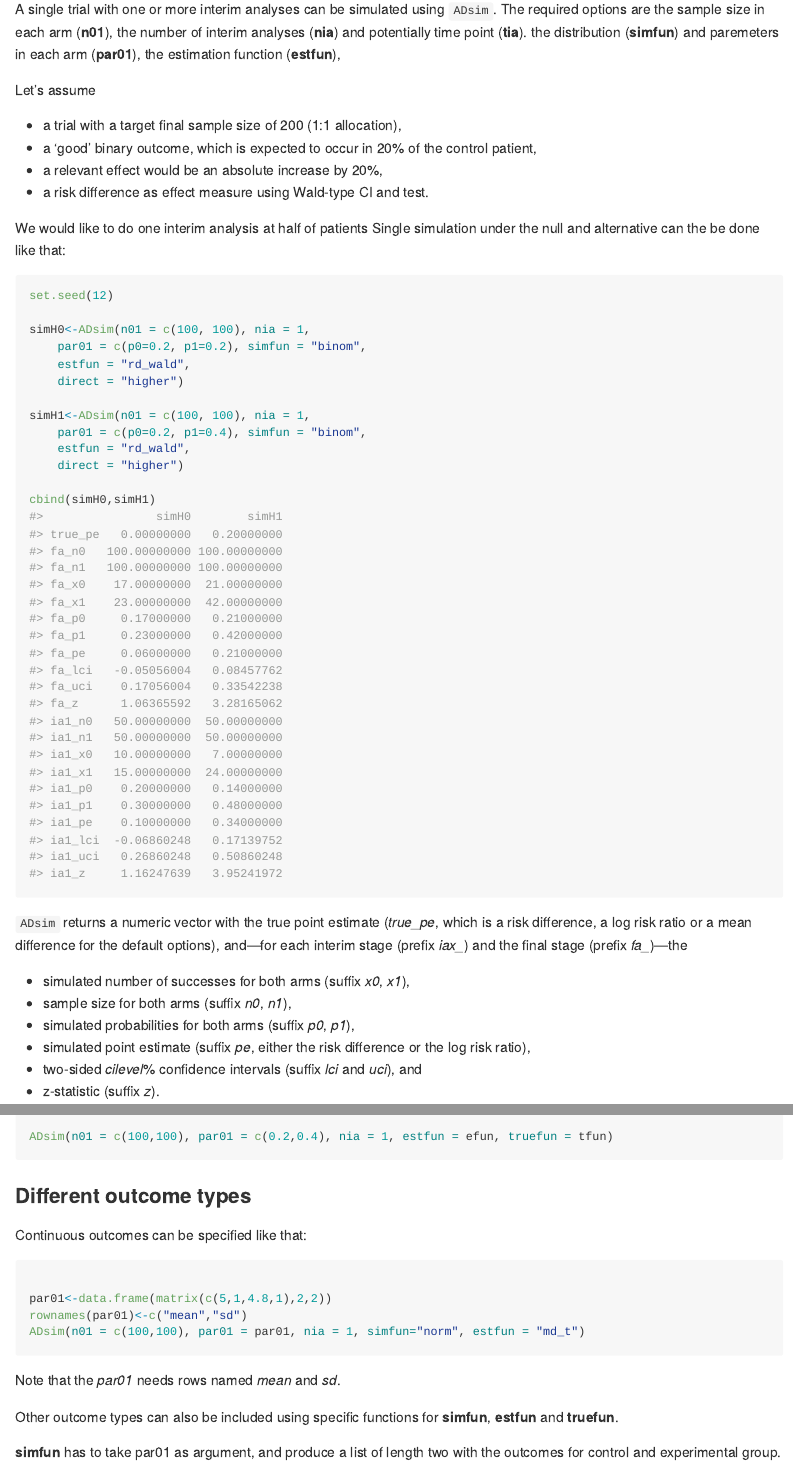
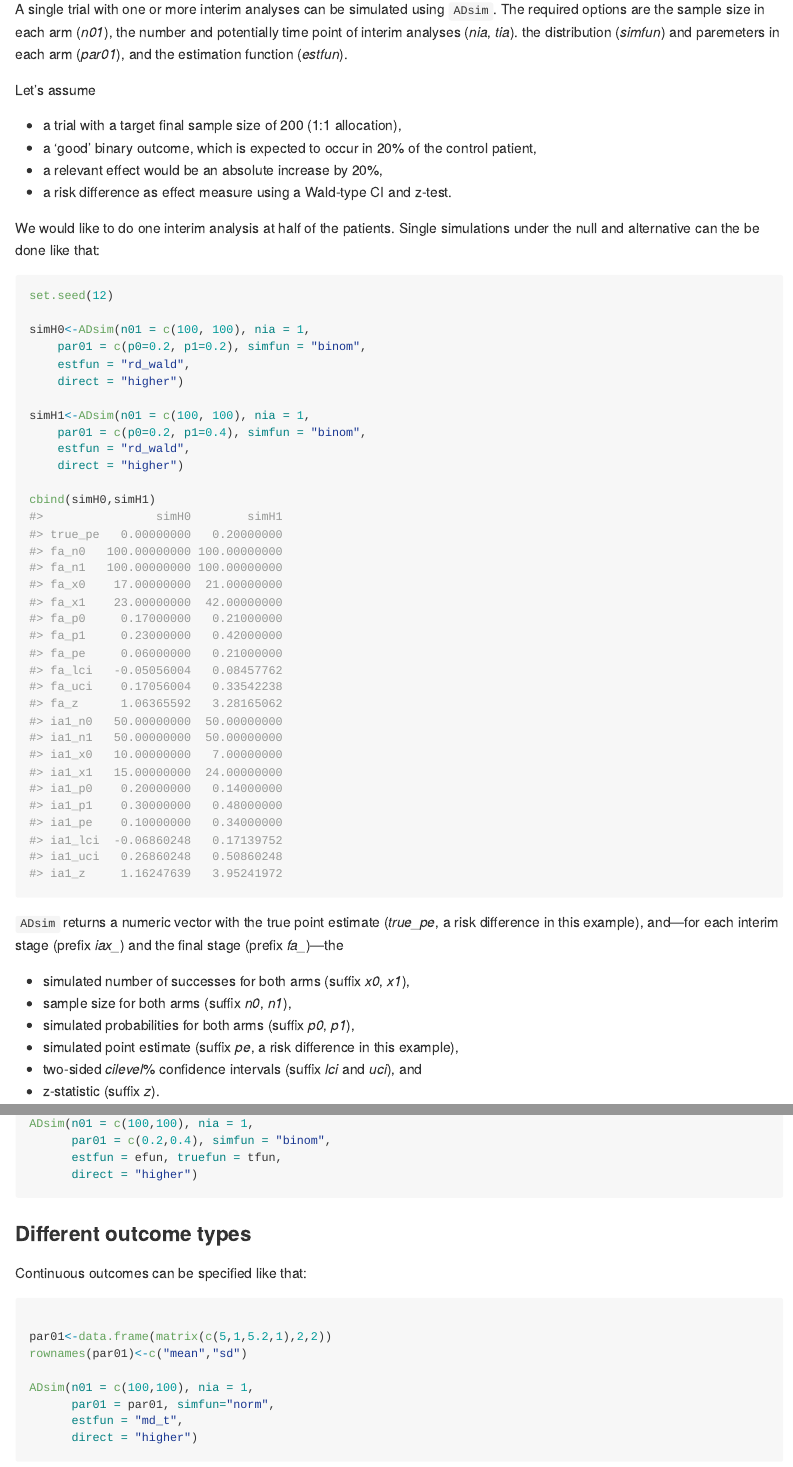
Before and after one commit to dcr-unibe-ch/AdaptiveDesignSim, an R Markdown document (README.Rmd): the page in a window 1100 px wide, from 420 px down, and a second part further down, joined at a grey line. The pictures show the output file README.md that the author committed with the source, drawn offline in the style of GitHub; long lines of code are wrapped.

Commit message:
Update readme

````diff
--- a/README.Rmd
+++ b/README.Rmd
@@ -41,20 +41,20 @@ options(width = 200)
 ## Simulation
 
 A single trial with one or more interim analyses can be simulated using `ADsim`.
-The required options are the sample size in each arm (**n01**),
-	the number of interim analyses (**nia**) and potentially time point (**tia**).
-	the distribution (**simfun**) and paremeters in each arm (**par01**),
-	the estimation function (**estfun**),
+The required options are the sample size in each arm (*n01*),
+	the number and potentially time point of interim analyses (*nia*, *tia*).
+	the distribution (*simfun*) and paremeters in each arm (*par01*),
+	and the estimation function (*estfun*).
 
 Let's assume
 
 - a trial with a target final sample size of 200 (1:1 allocation),
 - a 'good' binary outcome, which is expected to occur in 20% of the control patient,
 - a relevant effect would be an absolute increase by 20%,
-- a risk difference as effect measure using Wald-type CI and test.
+- a risk difference as effect measure using a Wald-type CI and z-test.
 
-We would like to do one interim analysis at half of patients
-Single simulation under the null and alternative can the be done like that:
+We would like to do one interim analysis at half of the patients.
+Single simulations under the null and alternative can the be done like that:
 
 ```{r}
 set.seed(12)
@@ -72,14 +72,14 @@ simH1<-ADsim(n01 = c(100, 100), nia = 1,
 cbind(simH0,simH1)
 ```
 
-`ADsim` returns a numeric vector with the true point estimate (*true_pe*, which is a risk difference,
-a log risk ratio or a mean difference for the default options),
+`ADsim` returns a numeric vector with the true point estimate
+(*true_pe*, a risk difference in this example),
 and---for each interim stage (prefix *iax_*) and the final stage (prefix *fa_*)---the
 
 - simulated number of successes for both arms (suffix *x0*, *x1*),
 - sample size for both arms (suffix *n0*, *n1*),
 - simulated probabilities for both arms (suffix *p0*, *p1*),
-- simulated point estimate (suffix *pe*, either the risk difference or the log risk ratio),
+- simulated point estimate (suffix *pe*, a risk difference in this example),
 - two-sided *cilevel*% confidence intervals (suffix *lci* and *uci*), and
 - z-statistic (suffix *z*).
 
@@ -142,7 +142,10 @@ efun<-function(out,cilevel) {
 
 tfun <- function(x) diff(x)
 
-ADsim(n01 = c(100,100), par01 = c(0.2,0.4), nia = 1, estfun = efun, truefun = tfun)
+ADsim(n01 = c(100,100), nia = 1,
+      par01 = c(0.2,0.4), simfun = "binom",
+      estfun = efun, truefun = tfun,
+      direct = "higher")
 
 ```
 
@@ -152,9 +155,13 @@ Continuous outcomes can be specified like that:
 
 ```{r, eval=FALSE}
 
-par01<-data.frame(matrix(c(5,1,4.8,1),2,2))
+par01<-data.frame(matrix(c(5,1,5.2,1),2,2))
 rownames(par01)<-c("mean","sd")
-ADsim(n01 = c(100,100), par01 = par01, nia = 1, simfun="norm", estfun = "md_t")
+
+ADsim(n01 = c(100,100), nia = 1,
+      par01 = par01, simfun="norm",
+      estfun = "md_t",
+      direct = "higher")
 
 ```
 
@@ -162,4 +169,3 @@ Note that the *par01* needs rows named *mean* and *sd*.
 
 Other outcome types can also be included using specific functions for **simfun**, **estfun** and **truefun**.
 
-**simfun** has to take par01 as argument, and produce a list of length two with the outcomes for control and experimental group.
````
Also changed, not shown: README.md, README.Rmd (6 more changed lines).
